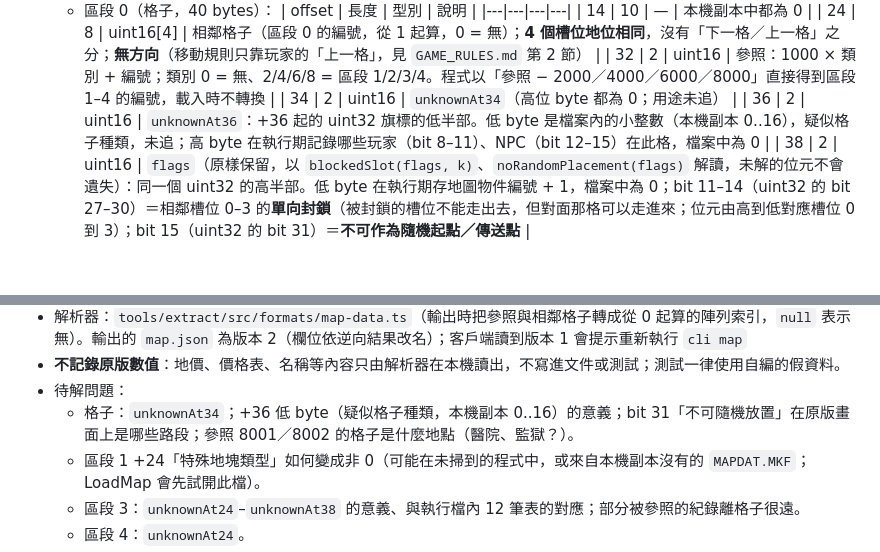
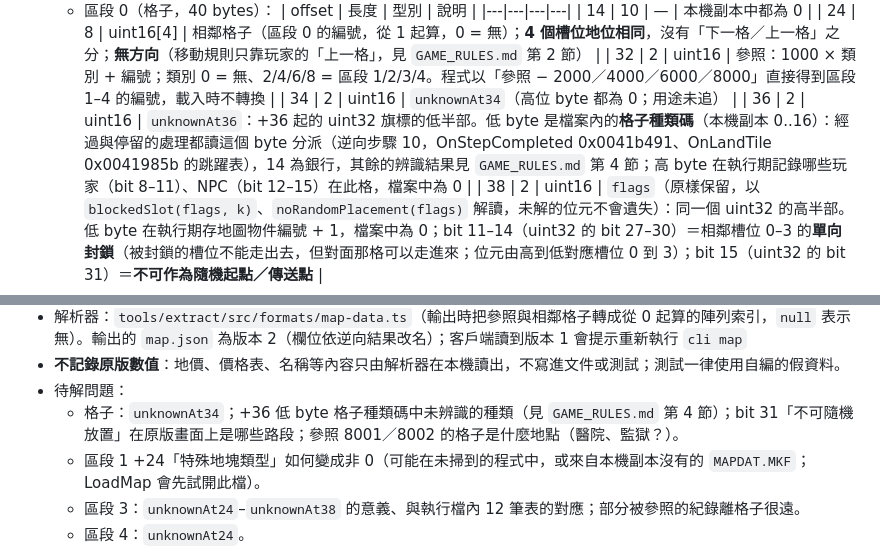
Before and after one commit to Alan-Mai/richman-online, a Markdown page: docs/ASSET_FORMATS.md, 2 parts joined by grey strips. Rendered like a GitHub page; blank space fills up the shorter version.

Commit message:
docs(assets): 格子 +36 低 byte 為格子種類碼
逆向步驟 10 確認經過與停留的處理都依此 byte 分派（14 為銀行），
更新欄位說明與待解問題。

Co-Authored-By: Claude Opus 5.5 <noreply@anthropic.com>

```diff
--- a/docs/ASSET_FORMATS.md
+++ b/docs/ASSET_FORMATS.md
@@ -342,7 +342,7 @@
     | 24 | 8 | uint16[4] | 相鄰格子（區段 0 的編號，從 1 起算，0 = 無）；**4 個槽位地位相同**，沒有「下一格／上一格」之分；**無方向**（移動規則只靠玩家的「上一格」，見 `GAME_RULES.md` 第 2 節） |
     | 32 | 2 | uint16 | 參照：1000 × 類別 + 編號；類別 0 = 無、2/4/6/8 = 區段 1/2/3/4。程式以「參照 − 2000／4000／6000／8000」直接得到區段 1–4 的編號，載入時不轉換 |
     | 34 | 2 | uint16 | `unknownAt34`（高位 byte 都為 0；用途未追） |
-    | 36 | 2 | uint16 | `unknownAt36`：+36 起的 uint32 旗標的低半部。低 byte 是檔案內的小整數（本機副本 0..16），疑似格子種類，未追；高 byte 在執行期記錄哪些玩家（bit 8–11）、NPC（bit 12–15）在此格，檔案中為 0 |
+    | 36 | 2 | uint16 | `unknownAt36`：+36 起的 uint32 旗標的低半部。低 byte 是檔案內的**格子種類碼**（本機副本 0..16）：經過與停留的處理都讀這個 byte 分派（逆向步驟 10，OnStepCompleted 0x0041b491、OnLandTile 0x0041985b 的跳躍表），14 為銀行，其餘的辨識結果見 `GAME_RULES.md` 第 4 節；高 byte 在執行期記錄哪些玩家（bit 8–11）、NPC（bit 12–15）在此格，檔案中為 0 |
     | 38 | 2 | uint16 | `flags`（原樣保留，以 `blockedSlot(flags, k)`、`noRandomPlacement(flags)` 解讀，未解的位元不會遺失）：同一個 uint32 的高半部。低 byte 在執行期存地圖物件編號 + 1，檔案中為 0；bit 11–14（uint32 的 bit 27–30）＝相鄰槽位 0–3 的**單向封鎖**（被封鎖的槽位不能走出去，但對面那格可以走進來；位元由高到低對應槽位 0 到 3）；bit 15（uint32 的 bit 31）＝**不可作為隨機起點／傳送點** |
   - 區段 1（52 bytes，一般地塊）：
     | offset | 長度 | 型別 | 說明 |
@@ -393,7 +393,7 @@
 - 解析器：`tools/extract/src/formats/map-data.ts`（輸出時把參照與相鄰格子轉成從 0 起算的陣列索引，`null` 表示無）。輸出的 `map.json` 為版本 2（欄位依逆向結果改名）；客戶端讀到版本 1 會提示重新執行 `cli map`
 - **不記錄原版數值**：地價、價格表、名稱等內容只由解析器在本機讀出，不寫進文件或測試；測試一律使用自編的假資料。
 - 待解問題：
-  - 格子：`unknownAt34`；+36 低 byte（疑似格子種類，本機副本 0..16）的意義；bit 31「不可隨機放置」在原版畫面上是哪些路段；參照 8001／8002 的格子是什麼地點（醫院、監獄？）。
+  - 格子：`unknownAt34`；+36 低 byte 格子種類碼中未辨識的種類（見 `GAME_RULES.md` 第 4 節）；bit 31「不可隨機放置」在原版畫面上是哪些路段；參照 8001／8002 的格子是什麼地點（醫院、監獄？）。
   - 區段 1 +24「特殊地塊類型」如何變成非 0（可能在未掃到的程式中，或來自本機副本沒有的 `MAPDAT.MKF`；LoadMap 會先試開此檔）。
   - 區段 3：`unknownAt24`–`unknownAt38` 的意義、與執行檔內 12 筆表的對應；部分被參照的紀錄離格子很遠。
   - 區段 4：`unknownAt24`。
```
